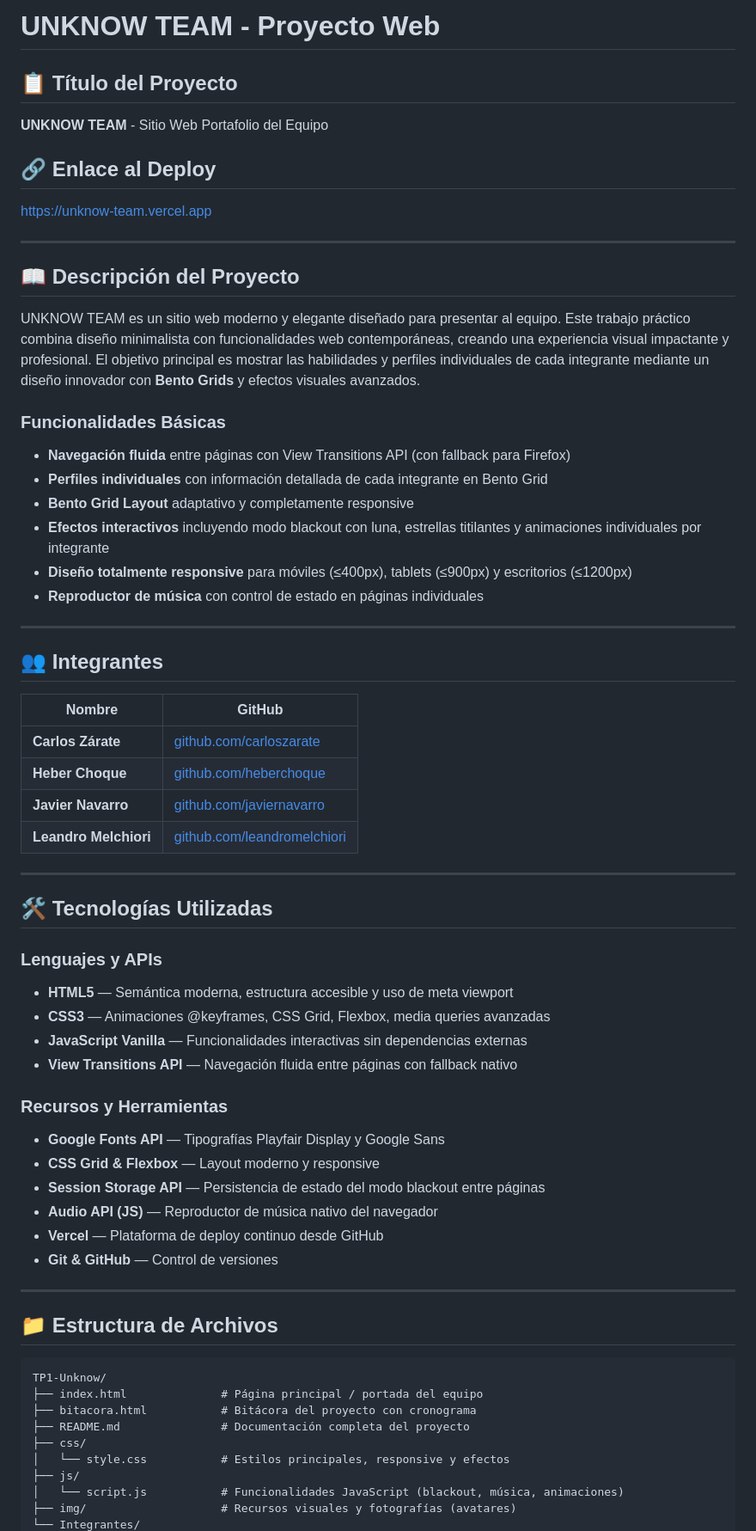
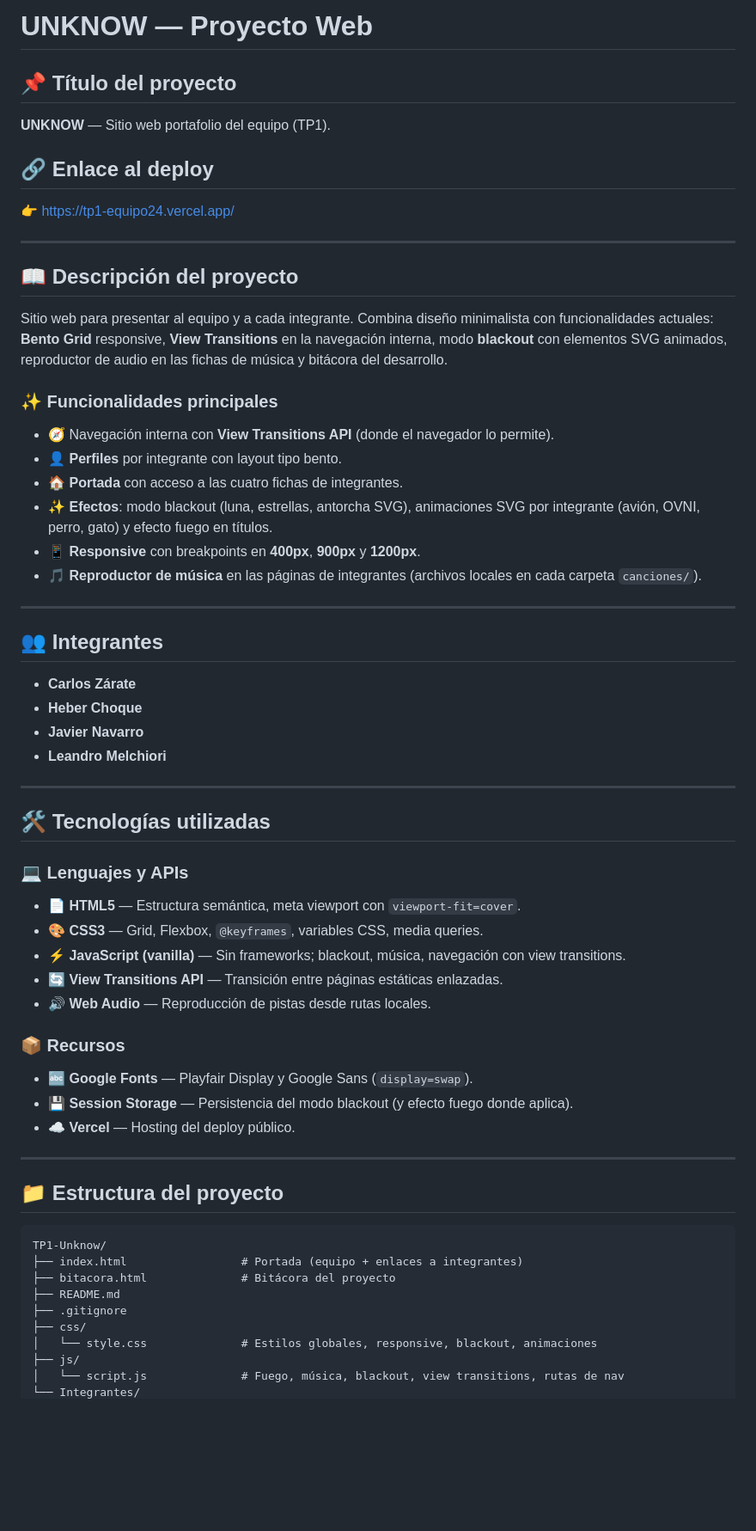
Before and after one commit to zarateCarlos/tp1_equipo24, a Markdown page: README.md, the part around one of its changes. Shown at 86% size. Rendered like a GitHub page; blank space fills up the shorter version.

````diff
--- a/README.md
+++ b/README.md
@@ -1,65 +1,67 @@
-# UNKNOW TEAM - Proyecto Web
+# UNKNOW — Proyecto Web
 
-## 📋 Título del Proyecto
-**UNKNOW TEAM** - Sitio Web Portafolio del Equipo
+## 📌 Título del proyecto
 
-## 🔗 Enlace al Deploy
-[https://unknow-team.vercel.app](https://unknow-team.vercel.app)
+**UNKNOW** — Sitio web portafolio del equipo (TP1).
+
+## 🔗 Enlace al deploy
+
+👉 [https://tp1-equipo24.vercel.app/](https://tp1-equipo24.vercel.app/)
 
 ---
 
-## 📖 Descripción del Proyecto
-UNKNOW TEAM es un sitio web moderno y elegante diseñado para presentar al equipo. Este trabajo práctico combina diseño minimalista con funcionalidades web contemporáneas, creando una experiencia visual impactante y profesional. El objetivo principal es mostrar las habilidades y perfiles individuales de cada integrante mediante un diseño innovador con **Bento Grids** y efectos visuales avanzados.
+## 📖 Descripción del proyecto
 
-### Funcionalidades Básicas
-- **Navegación fluida** entre páginas con View Transitions API (con fallback para Firefox)
-- **Perfiles individuales** con información detallada de cada integrante en Bento Grid
-- **Bento Grid Layout** adaptativo y completamente responsive
-- **Efectos interactivos** incluyendo modo blackout con luna, estrellas titilantes y animaciones individuales por integrante
-- **Diseño totalmente responsive** para móviles (≤400px), tablets (≤900px) y escritorios (≤1200px)
-- **Reproductor de música** con control de estado en páginas individuales
+Sitio web para presentar al equipo y a cada integrante. Combina diseño minimalista con funcionalidades actuales: **Bento Grid** responsive, **View Transitions** en la navegación interna, modo **blackout** con elementos SVG animados, reproductor de audio en las fichas de música y bitácora del desarrollo.
+
+### ✨ Funcionalidades principales
+
+- 🧭 Navegación interna con **View Transitions API** (donde el navegador lo permite).
+- 👤 **Perfiles** por integrante con layout tipo bento.
+- 🏠 **Portada** con acceso a las cuatro fichas de integrantes.
+- ✨ **Efectos**: modo blackout (luna, estrellas, antorcha SVG), animaciones SVG por integrante (avión, OVNI, perro, gato) y efecto fuego en títulos.
+- 📱 **Responsive** con breakpoints en **400px**, **900px** y **1200px**.
+- 🎵 **Reproductor de música** en las páginas de integrantes (archivos locales en cada carpeta `canciones/`).
 
 ---
 
 ## 👥 Integrantes
 
-| Nombre | GitHub |
-|--------|---------|
-| **Carlos Zárate** | [github.com/carloszarate](https://github.com/carloszarate) |
-| **Heber Choque** | [github.com/heberchoque](https://github.com/heberchoque) |
-| **Javier Navarro** | [github.com/javiernavarro](https://github.com/javiernavarro) |
-| **Leandro Melchiori** | [github.com/leandromelchiori](https://github.com/leandromelchiori) |
+- **Carlos Zárate**
+- **Heber Choque**
+- **Javier Navarro**
+- **Leandro Melchiori**
 
 ---
 
-## 🛠️ Tecnologías Utilizadas
+## 🛠️ Tecnologías utilizadas
 
-### Lenguajes y APIs
-- **HTML5** — Semántica moderna, estructura accesible y uso de meta viewport
-- **CSS3** — Animaciones @keyframes, CSS Grid, Flexbox, media queries avanzadas
-- **JavaScript Vanilla** — Funcionalidades interactivas sin dependencias externas
-- **View Transitions API** — Navegación fluida entre páginas con fallback nativo
+### 💻 Lenguajes y APIs
 
-### Recursos y Herramientas
-- **Google Fonts API** — Tipografías Playfair Display y Google Sans
-- **CSS Grid & Flexbox** — Layout moderno y responsive
-- **Session Storage API** — Persistencia de estado del modo blackout entre páginas
-- **Audio API (JS)** — Reproductor de música nativo del navegador
-- **Vercel** — Plataforma de deploy continuo desde GitHub
-- **Git & GitHub** — Control de versiones
+- 📄 **HTML5** — Estructura semántica, meta viewport con `viewport-fit=cover`.
+- 🎨 **CSS3** — Grid, Flexbox, `@keyframes`, variables CSS, media queries.
+- ⚡ **JavaScript (vanilla)** — Sin frameworks; blackout, música, navegación con view transitions.
+- 🔄 **View Transitions API** — Transición entre páginas estáticas enlazadas.
+- 🔊 **Web Audio** — Reproducción de pistas desde rutas locales.
+
+### 📦 Recursos
+
+- 🔤 **Google Fonts** — Playfair Display y Google Sans (`display=swap`).
+- 💾 **Session Storage** — Persistencia del modo blackout (y efecto fuego donde aplica).
+- ☁️ **Vercel** — Hosting del deploy público.
 
 ---
 
-## 📁 Estructura de Archivos
+## 📁 Estructura del proyecto
 
 ```
 TP1-Unknow/
-├── index.html              # Página principal / portada del equipo
-├── bitacora.html           # Bitácora del proyecto con cronograma
-├── README.md               # Documentación completa del proyecto
+├── index.html                 # Portada (equipo + enlaces a integrantes)
+├── bitacora.html              # Bitácora del proyecto
+├── README.md
+├── .gitignore
 ├── css/
-│   └── style.css           # Estilos principales, responsive y efectos
+│   └── style.css              # Estilos globales, responsive, blackout, animaciones
 ├── js/
-│   └── script.js           # Funcionalidades JavaScript (blackout, música, animaciones)
-├── img/                    # Recursos visuales y fotografías (avatares)
+│   └── script.js              # Fuego, música, blackout, view transitions, rutas de nav
 └── Integrantes/
````
Also changed, not shown: other parts of README.md (+81 -128 lines).
